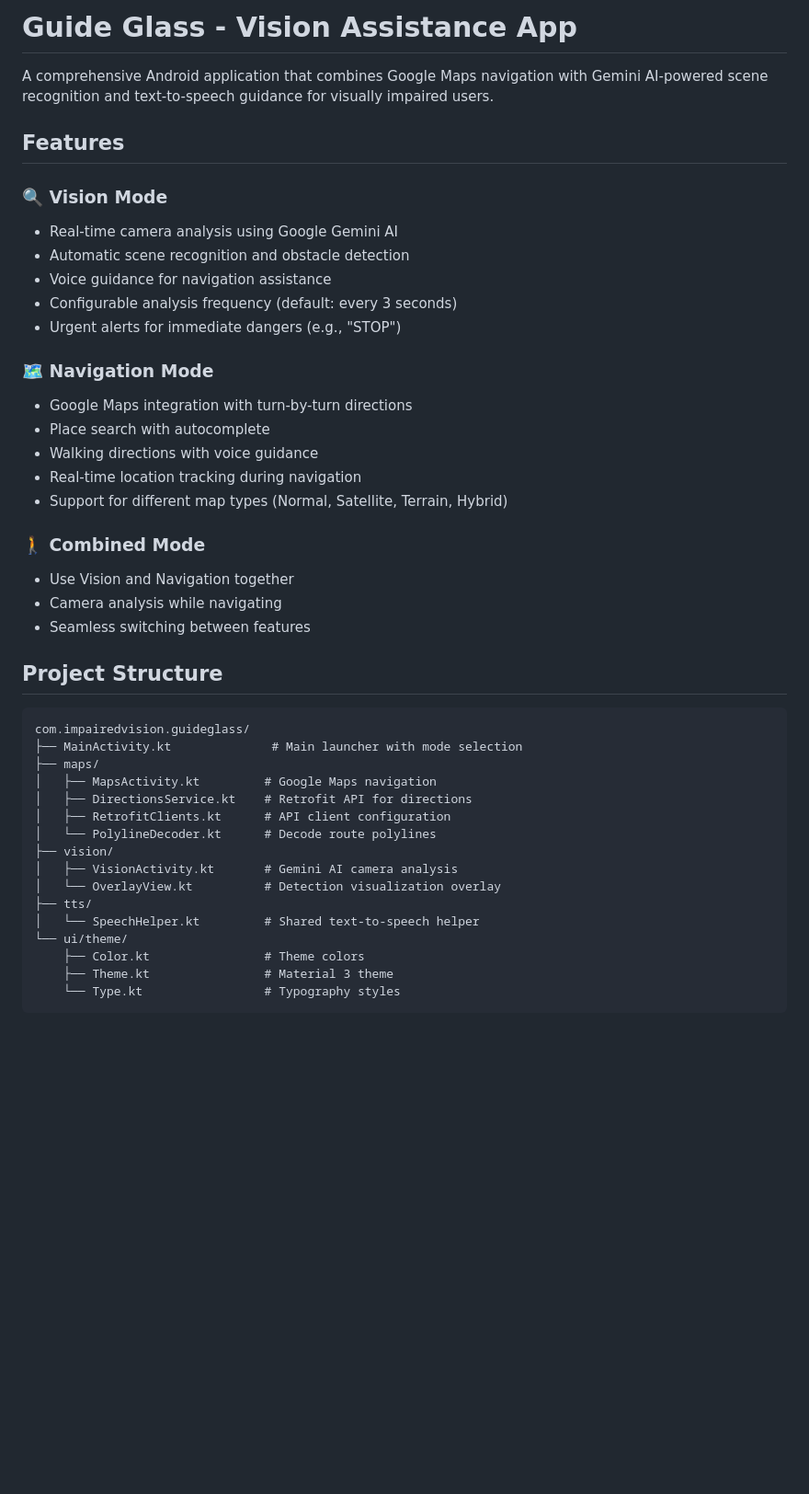
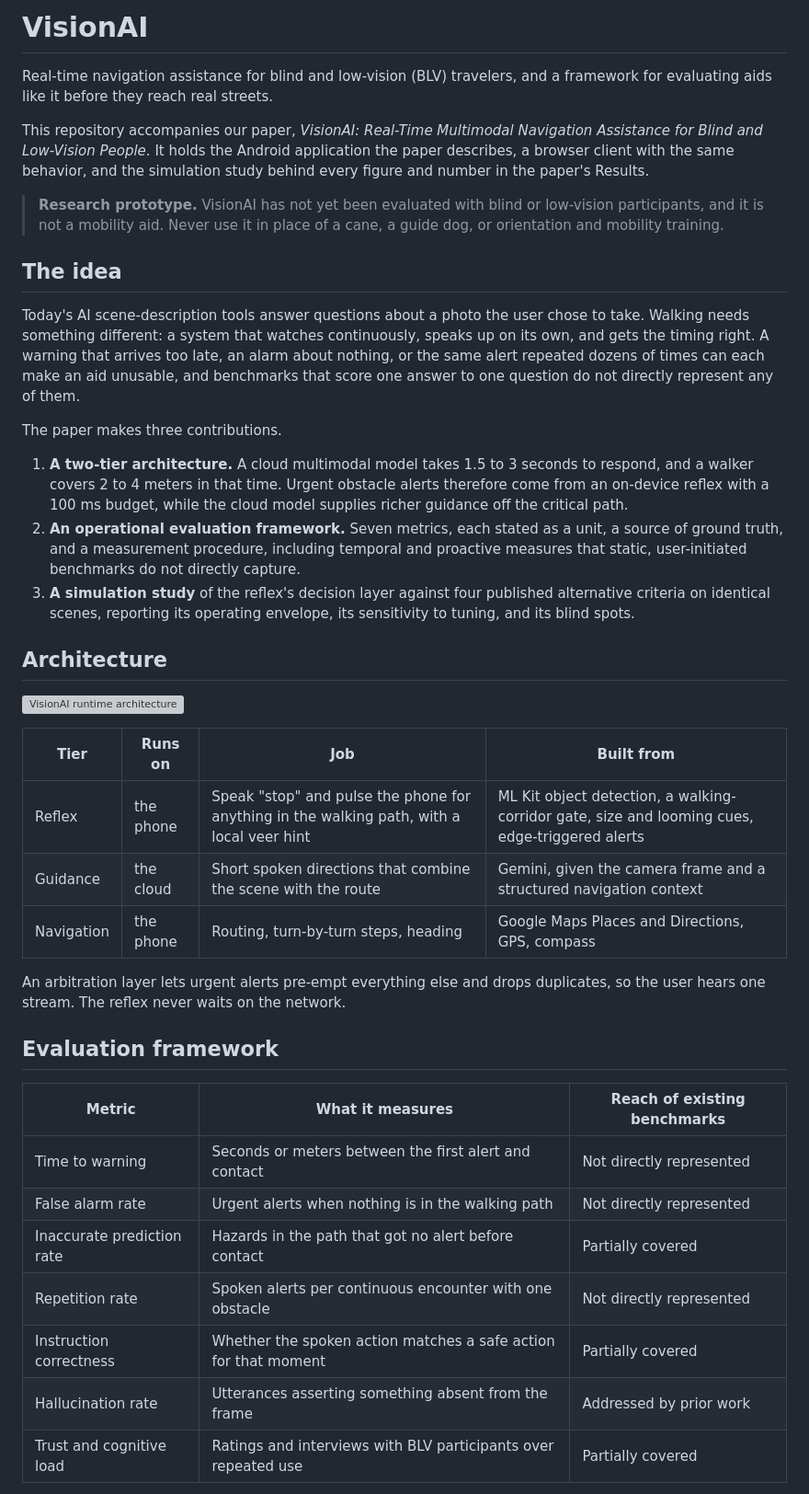
Before and after one commit to adhvayjagadeesh/GuideGlass, a Markdown page: README.md, the part around one of its changes. Shown at 92% size. Drawn GitHub-style; blank space fills up the shorter version; grey boxes are pictures that could not be loaded.

````diff
--- a/README.md
+++ b/README.md
@@ -1,44 +1,58 @@
-# Guide Glass - Vision Assistance App
+# VisionAI
 
-A comprehensive Android application that combines Google Maps navigation with Gemini AI-powered scene recognition and text-to-speech guidance for visually impaired users.
+Real-time navigation assistance for blind and low-vision (BLV) travelers, and a framework for
+evaluating aids like it before they reach real streets.
 
-## Features
+This repository accompanies our paper, *VisionAI: Real-Time Multimodal Navigation Assistance for
+Blind and Low-Vision People*. It holds the Android application the paper describes, a browser client
+with the same behavior, and the simulation study behind every figure and number in the paper's
+Results.
 
-### 🔍 Vision Mode
-- Real-time camera analysis using Google Gemini AI
-- Automatic scene recognition and obstacle detection
-- Voice guidance for navigation assistance
-- Configurable analysis frequency (default: every 3 seconds)
-- Urgent alerts for immediate dangers (e.g., "STOP")
+> **Research prototype.** VisionAI has not yet been evaluated with blind or low-vision participants,
+> and it is not a mobility aid. Never use it in place of a cane, a guide dog, or orientation and
+> mobility training.
 
-### 🗺️ Navigation Mode
-- Google Maps integration with turn-by-turn directions
-- Place search with autocomplete
-- Walking directions with voice guidance
-- Real-time location tracking during navigation
-- Support for different map types (Normal, Satellite, Terrain, Hybrid)
+## The idea
 
-### 🚶 Combined Mode
-- Use Vision and Navigation together
-- Camera analysis while navigating
-- Seamless switching between features
+Today's AI scene-description tools answer questions about a photo the user chose to take. Walking
+needs something different: a system that watches continuously, speaks up on its own, and gets the
+timing right. A warning that arrives too late, an alarm about nothing, or the same alert repeated
+dozens of times can each make an aid unusable, and benchmarks that score one answer to one question
+do not directly represent any of them.
 
-## Project Structure
+The paper makes three contributions.
 
-```
-com.impairedvision.guideglass/
-├── MainActivity.kt              # Main launcher with mode selection
-├── maps/
-│   ├── MapsActivity.kt         # Google Maps navigation
-│   ├── DirectionsService.kt    # Retrofit API for directions
-│   ├── RetrofitClients.kt      # API client configuration
-│   └── PolylineDecoder.kt      # Decode route polylines
-├── vision/
-│   ├── VisionActivity.kt       # Gemini AI camera analysis
-│   └── OverlayView.kt          # Detection visualization overlay
-├── tts/
-│   └── SpeechHelper.kt         # Shared text-to-speech helper
-└── ui/theme/
-    ├── Color.kt                # Theme colors
-    ├── Theme.kt                # Material 3 theme
-    └── Type.kt                 # Typography styles
+1. **A two-tier architecture.** A cloud multimodal model takes 1.5 to 3 seconds to respond, and a
+   walker covers 2 to 4 meters in that time. Urgent obstacle alerts therefore come from an on-device
+   reflex with a 100 ms budget, while the cloud model supplies richer guidance off the critical path.
+2. **An operational evaluation framework.** Seven metrics, each stated as a unit, a source of ground
+   truth, and a measurement procedure, including temporal and proactive measures that static,
+   user-initiated benchmarks do not directly capture.
+3. **A simulation study** of the reflex's decision layer against four published alternative criteria
+   on identical scenes, reporting its operating envelope, its sensitivity to tuning, and its blind spots.
+
+## Architecture
+
+![VisionAI runtime architecture](paper/simulation/fig1_architecture.png)
+
+| Tier | Runs on | Job | Built from |
+|---|---|---|---|
+| Reflex | the phone | Speak "stop" and pulse the phone for anything in the walking path, with a local veer hint | ML Kit object detection, a walking-corridor gate, size and looming cues, edge-triggered alerts |
+| Guidance | the cloud | Short spoken directions that combine the scene with the route | Gemini, given the camera frame and a structured navigation context |
+| Navigation | the phone | Routing, turn-by-turn steps, heading | Google Maps Places and Directions, GPS, compass |
+
+An arbitration layer lets urgent alerts pre-empt everything else and drops duplicates, so the user
+hears one stream. The reflex never waits on the network.
+
+## Evaluation framework
+
+| Metric | What it measures | Reach of existing benchmarks |
+|---|---|---|
+| Time to warning | Seconds or meters between the first alert and contact | Not directly represented |
+| False alarm rate | Urgent alerts when nothing is in the walking path | Not directly represented |
+| Inaccurate prediction rate | Hazards in the path that got no alert before contact | Partially covered |
+| Repetition rate | Spoken alerts per continuous encounter with one obstacle | Not directly represented |
+| Instruction correctness | Whether the spoken action matches a safe action for that moment | Partially covered |
+| Hallucination rate | Utterances asserting something absent from the frame | Addressed by prior work |
+| Trust and cognitive load | Ratings and interviews with BLV participants over repeated use | Partially covered |
+
````
Also changed, not shown: other parts of README.md (+79 -126 lines).
